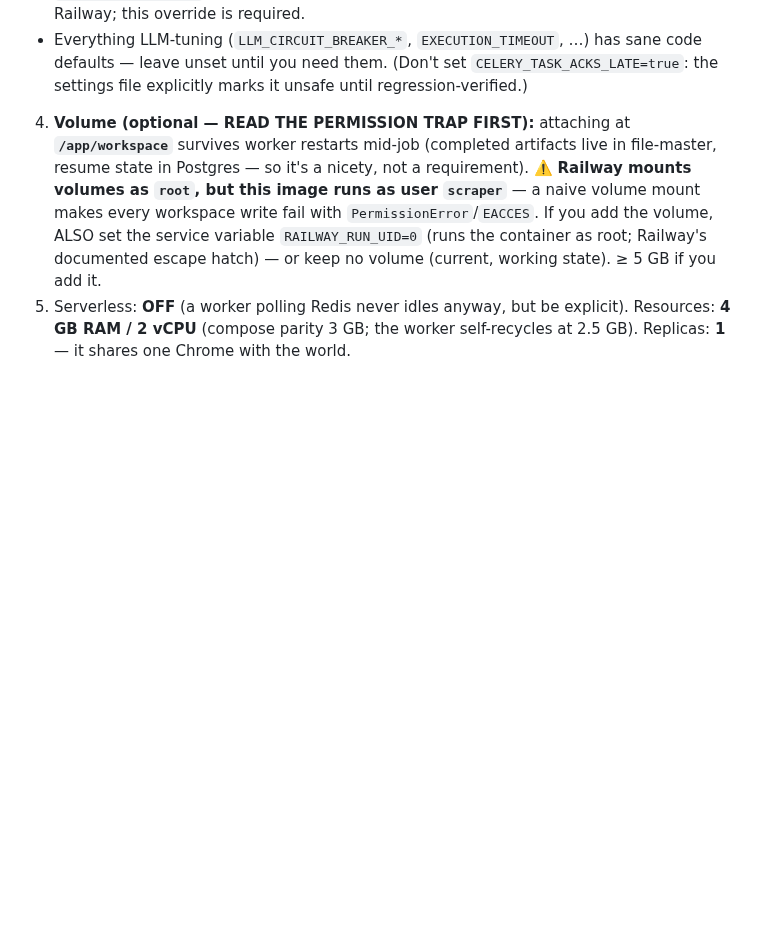
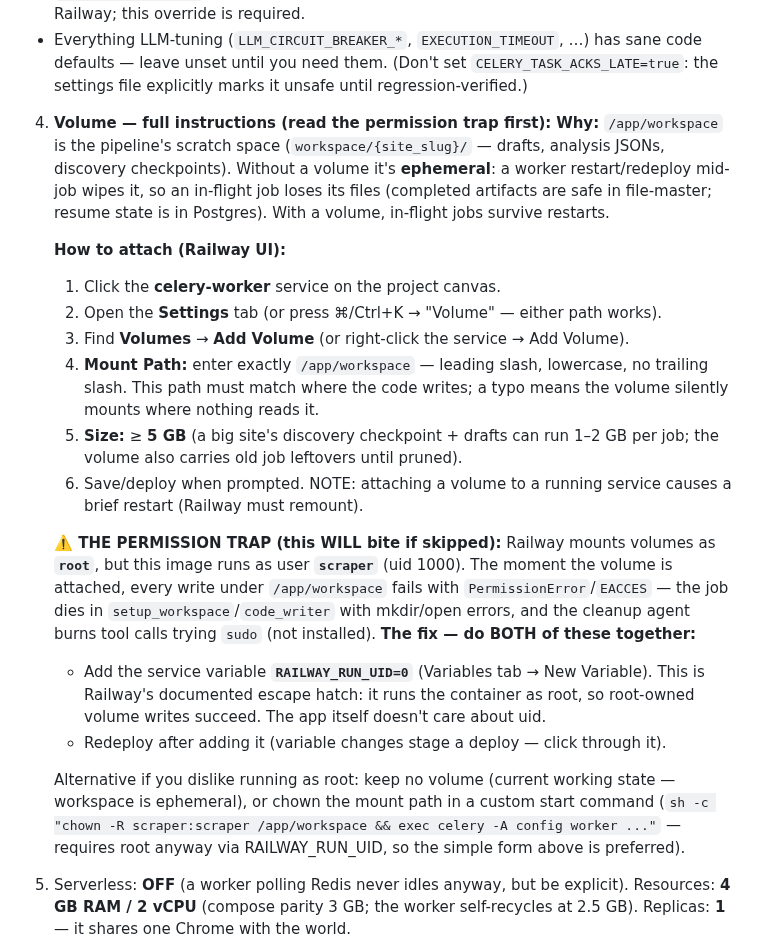
Before and after one commit to johndudex/u-ecom-scraper, a Markdown page: docs/railway-migration.md, the part around the change. Drawn GitHub-style; blank space fills up the shorter version.

Commit message:
docs(railway): Phase 7 volume — full click-by-click instructions + RAILWAY_RUN_UID pairing
Co-Authored-By: Claude <noreply@anthropic.com>

```diff
--- a/docs/railway-migration.md
+++ b/docs/railway-migration.md
@@ -234,7 +234,23 @@ PLAYWRIGHT_MCP_URL=http://browser-service.railway.internal:8111/sse
    - `FILE_MASTER_URL` (shared): the worker is the **only writer** to the artifact store.
    - `PLAYWRIGHT_MCP_URL`: the agents' browser client. Default is underscored → dead on Railway; this override is required.
    - Everything LLM-tuning (`LLM_CIRCUIT_BREAKER_*`, `EXECUTION_TIMEOUT`, …) has sane code defaults — leave unset until you need them. (Don't set `CELERY_TASK_ACKS_LATE=true`: the settings file explicitly marks it unsafe until regression-verified.)
-4. **Volume (optional — READ THE PERMISSION TRAP FIRST):** attaching at **`/app/workspace`** survives worker restarts mid-job (completed artifacts live in file-master, resume state in Postgres — so it's a nicety, not a requirement). ⚠️ **Railway mounts volumes as `root`, but this image runs as user `scraper`** — a naive volume mount makes every workspace write fail with `PermissionError`/`EACCES`. If you add the volume, ALSO set the service variable `RAILWAY_RUN_UID=0` (runs the container as root; Railway's documented escape hatch) — or keep no volume (current, working state). ≥ 5 GB if you add it.
+4. **Volume — full instructions (read the permission trap first):**
+   **Why:** `/app/workspace` is the pipeline's scratch space (`workspace/{site_slug}/` — drafts, analysis JSONs, discovery checkpoints). Without a volume it's **ephemeral**: a worker restart/redeploy mid-job wipes it, so an in-flight job loses its files (completed artifacts are safe in file-master; resume state is in Postgres). With a volume, in-flight jobs survive restarts.
+
+   **How to attach (Railway UI):**
+   1. Click the **celery-worker** service on the project canvas.
+   2. Open the **Settings** tab (or press ⌘/Ctrl+K → "Volume" — either path works).
+   3. Find **Volumes** → **Add Volume** (or right-click the service → Add Volume).
+   4. **Mount Path:** enter exactly `/app/workspace` — leading slash, lowercase, no trailing slash. This path must match where the code writes; a typo means the volume silently mounts where nothing reads it.
+   5. **Size:** ≥ **5 GB** (a big site's discovery checkpoint + drafts can run 1–2 GB per job; the volume also carries old job leftovers until pruned).
+   6. Save/deploy when prompted. NOTE: attaching a volume to a running service causes a brief restart (Railway must remount).
+
+   **⚠️ THE PERMISSION TRAP (this WILL bite if skipped):** Railway mounts volumes as **`root`**, but this image runs as user **`scraper`** (uid 1000). The moment the volume is attached, every write under `/app/workspace` fails with `PermissionError`/`EACCES` — the job dies in `setup_workspace`/`code_writer` with mkdir/open errors, and the cleanup agent burns tool calls trying `sudo` (not installed). **The fix — do BOTH of these together:**
+   - Add the service variable **`RAILWAY_RUN_UID=0`** (Variables tab → New Variable). This is Railway's documented escape hatch: it runs the container as root, so root-owned volume writes succeed. The app itself doesn't care about uid.
+   - Redeploy after adding it (variable changes stage a deploy — click through it).
+
+   Alternative if you dislike running as root: keep no volume (current working state — workspace is ephemeral), or chown the mount path in a custom start command (`sh -c "chown -R scraper:scraper /app/workspace && exec celery -A config worker ..."` — requires root anyway via RAILWAY_RUN_UID, so the simple form above is preferred).
+
 5. Serverless: **OFF** (a worker polling Redis never idles anyway, but be explicit). Resources: **4 GB RAM / 2 vCPU** (compose parity 3 GB; the worker self-recycles at 2.5 GB). Replicas: **1** — it shares one Chrome with the world.
 
 ✅ **Checkpoint:** logs show `celery@... ready`, no `ModuleNotFoundError` (that error = missing `PYTHONPATH` shared var).
```
